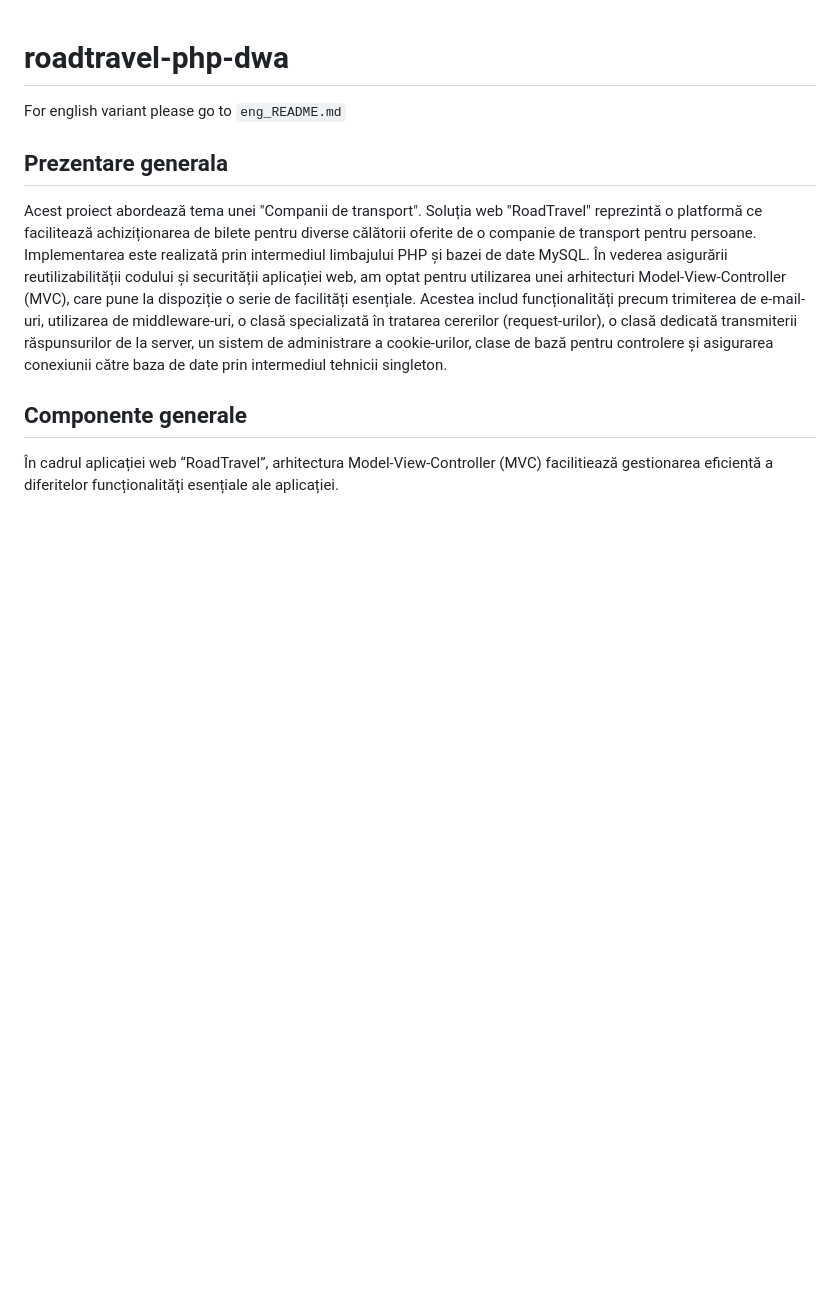
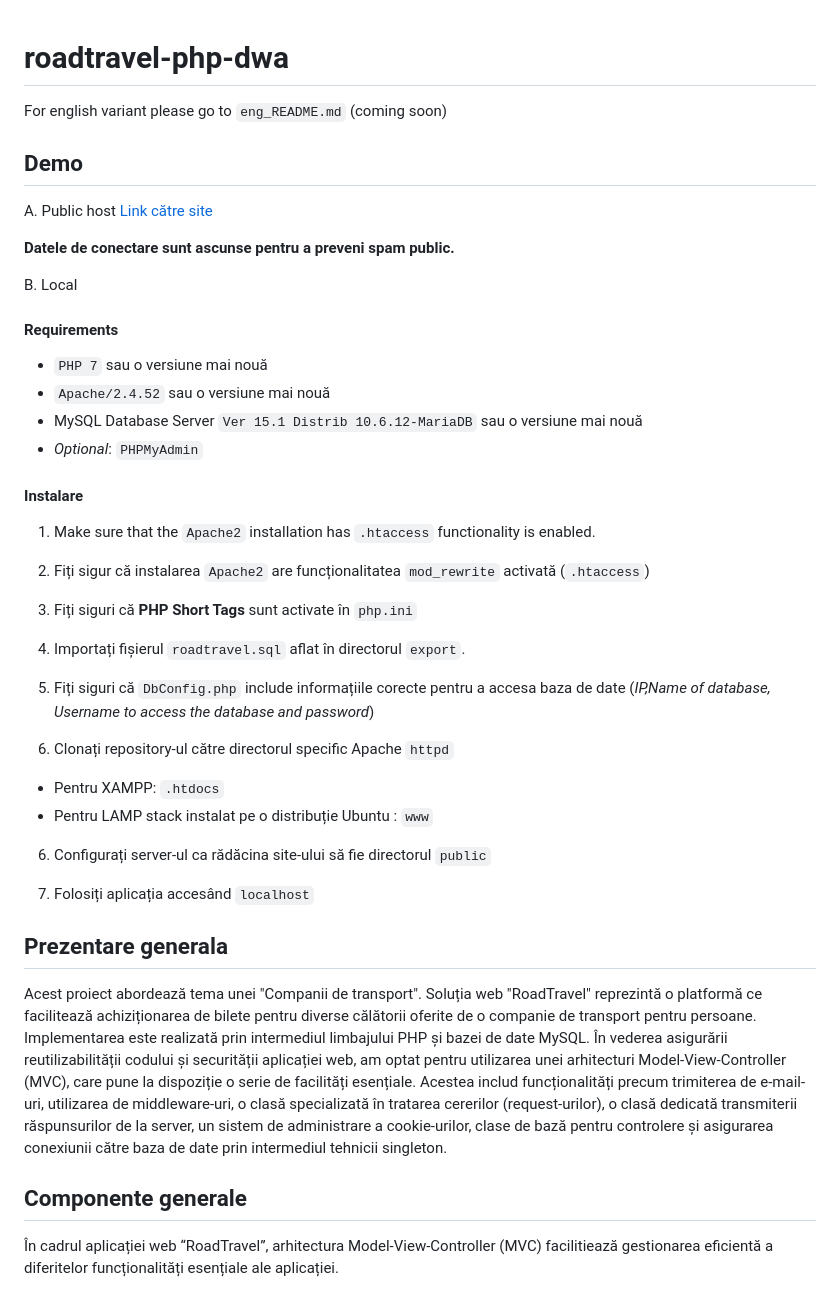
Before and after one commit to davidrobertbrt/roadtravel-php-dwa, a Markdown page: README.md, the part around the change. Rendered like a GitHub page; blank space fills up the shorter version.

Commit message:
demo instruction added to readme

```diff
--- a/README.md
+++ b/README.md
@@ -1,6 +1,41 @@
 # roadtravel-php-dwa
 
-For english variant please go to `eng_README.md`
+For english variant please go to `eng_README.md` (coming soon)
+
+## Demo
+
+A. Public host [Link către site](https://vanadium.idigit.ro/public/login/index)
+
+**Datele de conectare sunt ascunse pentru a preveni spam public.**
+
+B. Local
+
+#### Requirements
+
+- `PHP 7` sau o versiune mai nouă
+- `Apache/2.4.52` sau o versiune mai nouă
+- MySQL Database Server `Ver 15.1 Distrib 10.6.12-MariaDB` sau o versiune mai nouă
+- _Optional_: `PHPMyAdmin`
+
+#### Instalare
+
+1. Make sure that the `Apache2` installation has `.htaccess` functionality is enabled.
+
+1. Fiți sigur că instalarea `Apache2` are funcționalitatea `mod_rewrite` activată (`.htaccess`)
+
+2. Fiți siguri că **PHP Short Tags** sunt activate în `php.ini`
+
+3. Importați fișierul `roadtravel.sql` aflat în directorul `export`.
+
+4. Fiți siguri că `DbConfig.php` include informațiile corecte pentru a accesa baza de date (_IP,Name of database, Username to access the database and password_)
+
+5. Clonați repository-ul către directorul specific Apache `httpd`
+- Pentru XAMPP: `.htdocs`
+- Pentru LAMP stack instalat pe o distribuție Ubuntu : `www`
+
+6. Configurați server-ul ca rădăcina site-ului să fie directorul `public`
+
+7. Folosiți aplicația accesând `localhost`
 
 ## Prezentare generala
 
```
